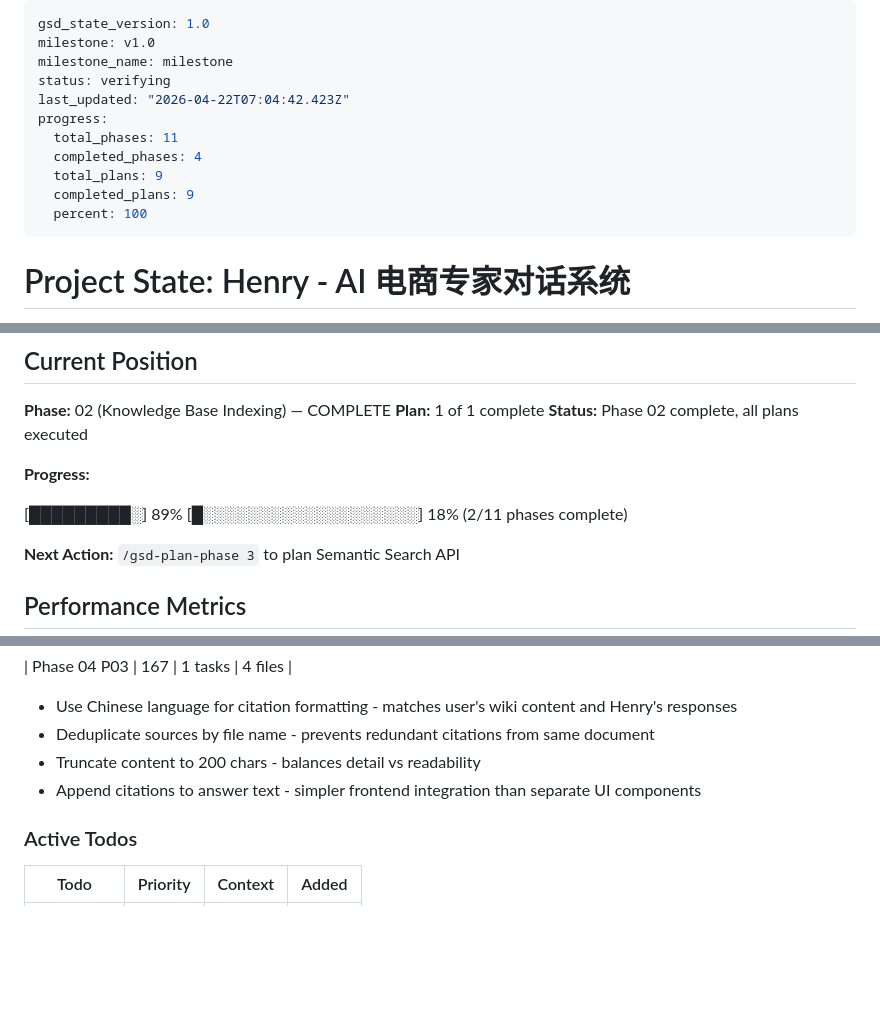
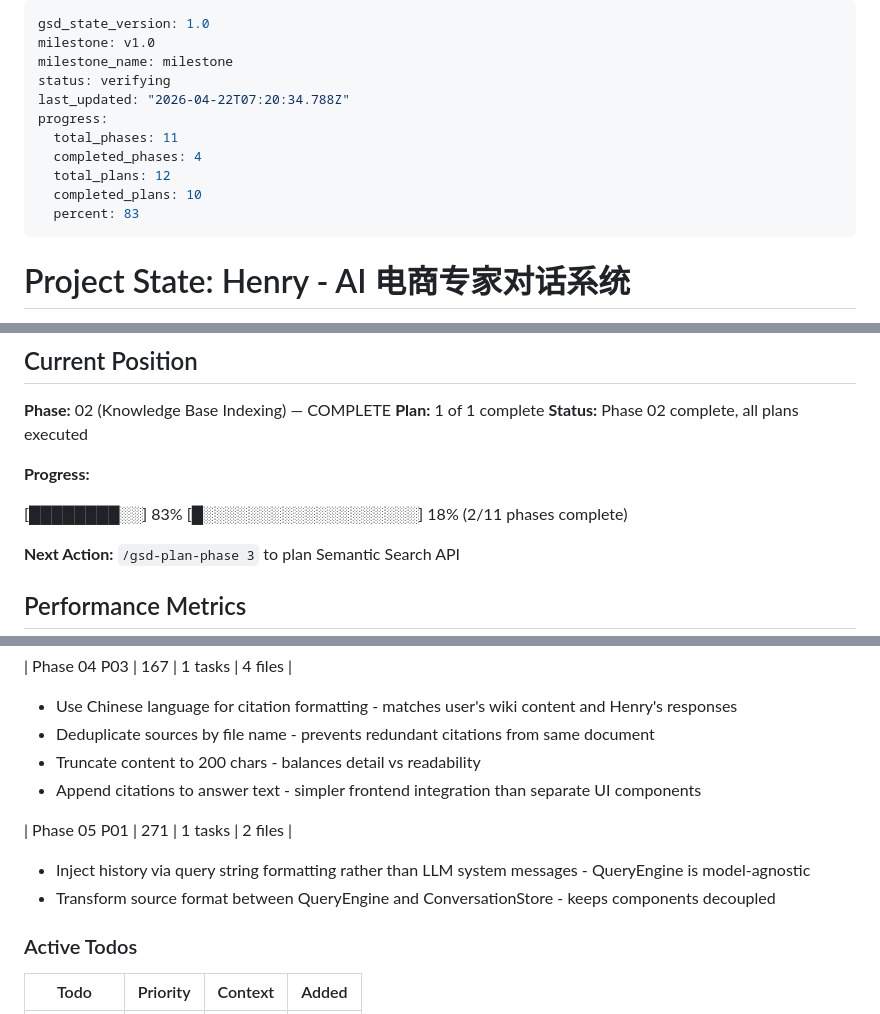
Before and after one commit to ghostGDR/EcoMind, a Markdown page: .planning/STATE.md, 3 parts joined by grey strips. Rendered like a GitHub page; blank space fills up the shorter version.

Commit message:
docs(05-01): complete multi-turn conversation management plan
- ConversationManager wraps QueryEngine with history injection
- History formatted as Chinese Q&A pairs for context
- Both user and assistant messages persisted with sources
- Source format transformation between layers
- All 5 integration tests pass
- Requirement CHAT-02 complete

```diff
--- a/.planning/STATE.md
+++ b/.planning/STATE.md
@@ -3,13 +3,13 @@ gsd_state_version: 1.0
 milestone: v1.0
 milestone_name: milestone
 status: verifying
-last_updated: "2026-04-22T07:04:42.423Z"
+last_updated: "2026-04-22T07:20:34.788Z"
 progress:
   total_phases: 11
   completed_phases: 4
-  total_plans: 9
-  completed_plans: 9
-  percent: 100
+  total_plans: 12
+  completed_plans: 10
+  percent: 83
 ---
 
 # Project State: Henry - AI 电商专家对话系统
@@ -32,7 +32,7 @@ progress:
 
 **Progress:**
 
-[█████████░] 89%
+[████████░░] 83%
 [█░░░░░░░░░░░░░░░░░░░] 18% (2/11 phases complete)
 
 **Next Action:** `/gsd-plan-phase 3` to plan Semantic Search API
@@ -114,6 +114,11 @@ progress:
 - Truncate content to 200 chars - balances detail vs readability
 - Append citations to answer text - simpler frontend integration than separate UI components
 
+| Phase 05 P01 | 271 | 1 tasks | 2 files |
+
+- Inject history via query string formatting rather than LLM system messages - QueryEngine is model-agnostic
+- Transform source format between QueryEngine and ConversationStore - keeps components decoupled
+
 ### Active Todos
 
 | Todo | Priority | Context | Added |
```
Also changed, not shown: other parts of .planning/STATE.md (+1 -1 lines), .planning/REQUIREMENTS.md (+2 -1 lines), 1 other file.
